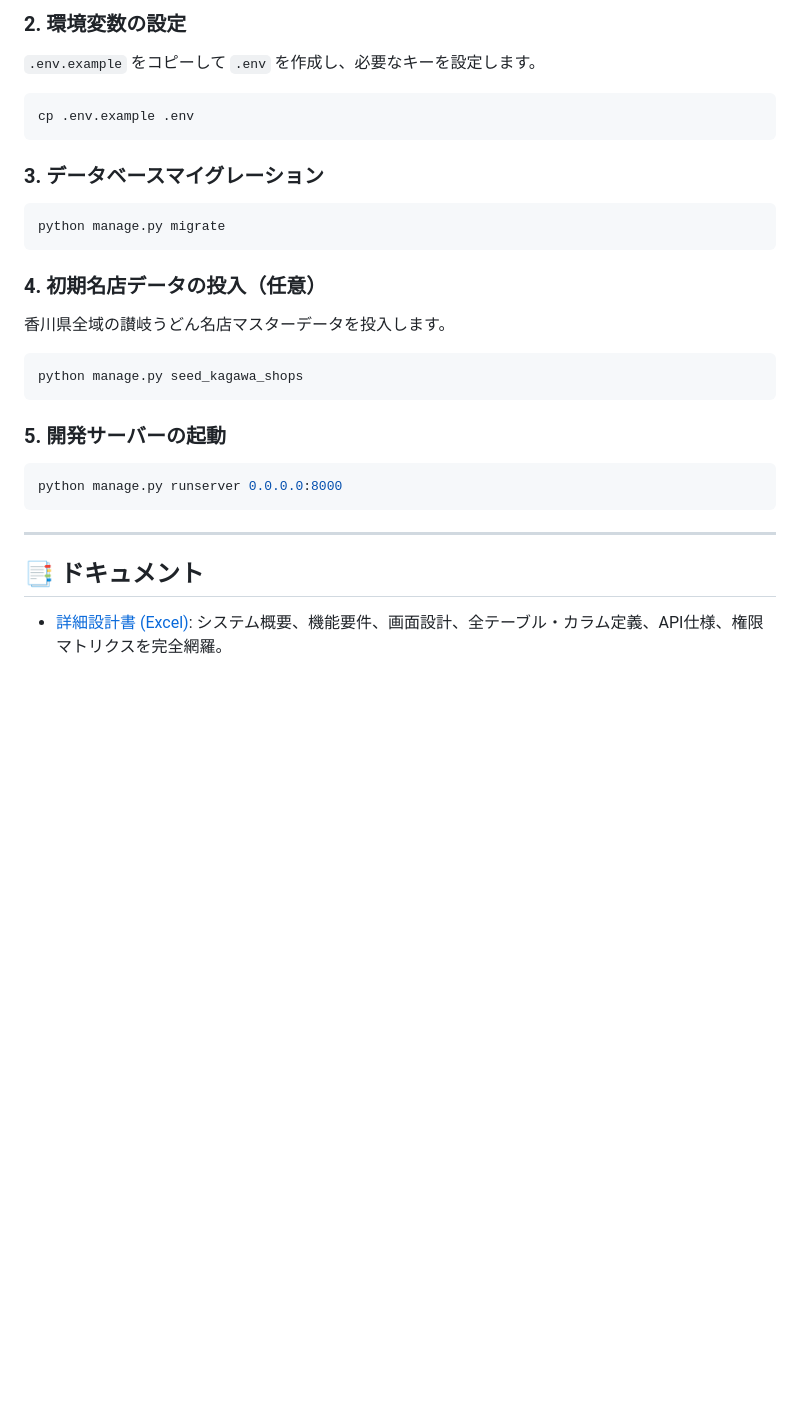
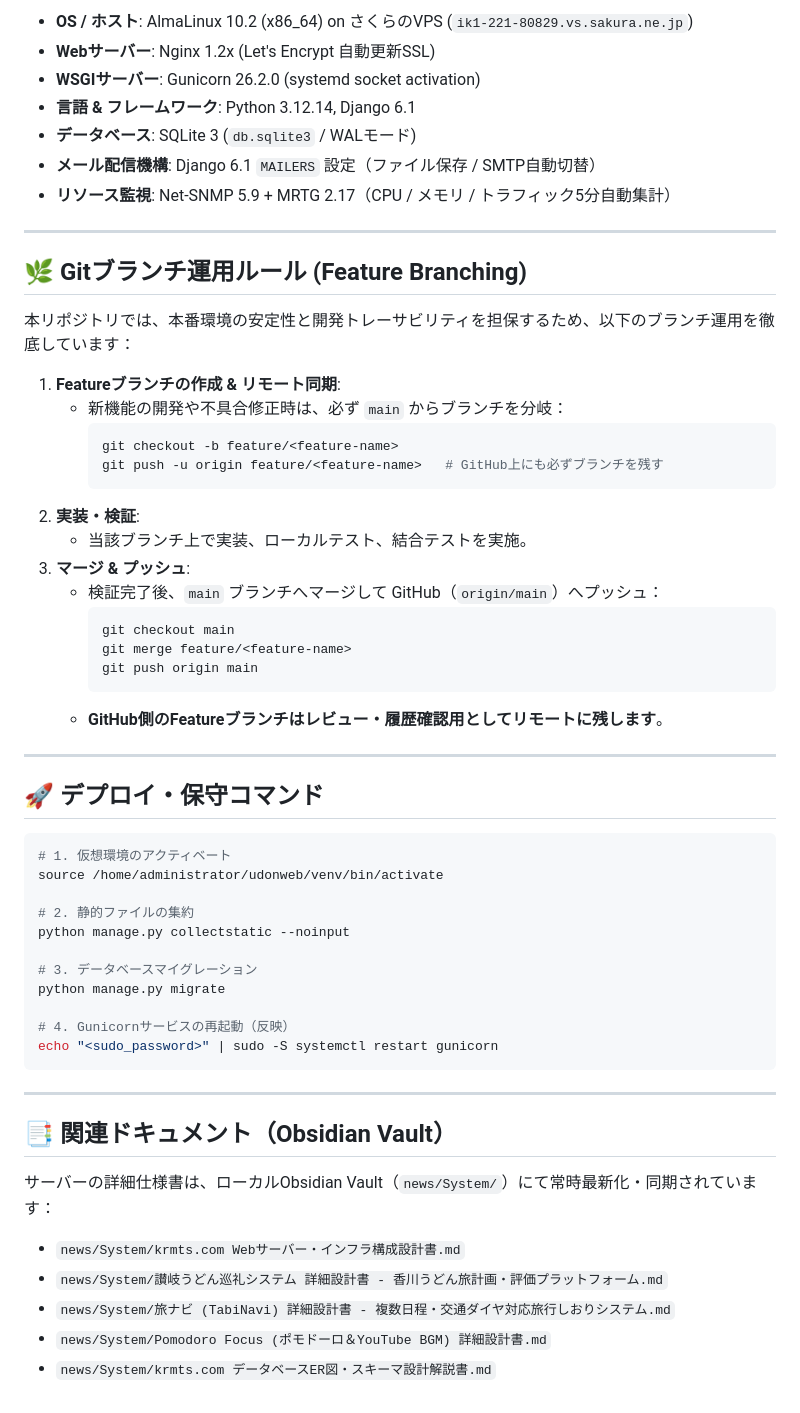
Before and after one commit to kuroma36/udonweb, a Markdown page: README.md, the part around one of its changes. Drawn GitHub-style; blank space fills up the shorter version.

Commit message:
docs: update README.md with comprehensive platform specs and branch workflow

````diff
--- a/README.md
+++ b/README.md
@@ -50,29 +62,61 @@ pip install -r requirements.txt
 ```
 
-### 2. 環境変数の設定
-`.env.example` をコピーして `.env` を作成し、必要なキーを設定します。
+- **OS / ホスト**: AlmaLinux 10.2 (x86_64) on さくらのVPS (`ik1-221-80829.vs.sakura.ne.jp`)
+- **Webサーバー**: Nginx 1.2x (Let's Encrypt 自動更新SSL)
+- **WSGIサーバー**: Gunicorn 26.2.0 (systemd socket activation)
+- **言語 & フレームワーク**: Python 3.12.14, Django 6.1
+- **データベース**: SQLite 3 (`db.sqlite3` / WALモード)
+- **メール配信機構**: Django 6.1 `MAILERS` 設定（ファイル保存 / SMTP自動切替）
+- **リソース監視**: Net-SNMP 5.9 + MRTG 2.17（CPU / メモリ / トラフィック5分自動集計）
+
+---
+
+## 🌿 Gitブランチ運用ルール (Feature Branching)
+
+本リポジトリでは、本番環境の安定性と開発トレーサビリティを担保するため、以下のブランチ運用を徹底しています：
+
+1. **Featureブランチの作成 & リモート同期**:
+   - 新機能の開発や不具合修正時は、必ず `main` からブランチを分岐：
+     ```bash
+     git checkout -b feature/<feature-name>
+     git push -u origin feature/<feature-name>   # GitHub上にも必ずブランチを残す
+     ```
+2. **実装・検証**:
+   - 当該ブランチ上で実装、ローカルテスト、結合テストを実施。
+3. **マージ & プッシュ**:
+   - 検証完了後、`main` ブランチへマージして GitHub（`origin/main`）へプッシュ：
+     ```bash
+     git checkout main
+     git merge feature/<feature-name>
+     git push origin main
+     ```
+   - **GitHub側のFeatureブランチはレビュー・履歴確認用としてリモートに残します**。
+
+---
+
+## 🚀 デプロイ・保守コマンド
+
 ```bash
-cp .env.example .env
-```
+# 1. 仮想環境のアクティベート
+source /home/administrator/udonweb/venv/bin/activate
 
-### 3. データベースマイグレーション
-```bash
+# 2. 静的ファイルの集約
+python manage.py collectstatic --noinput
+
+# 3. データベースマイグレーション
 python manage.py migrate
-```
 
-### 4. 初期名店データの投入（任意）
-香川県全域の讃岐うどん名店マスターデータを投入します。
-```bash
-python manage.py seed_kagawa_shops
-```
-
-### 5. 開発サーバーの起動
-```bash
-python manage.py runserver 0.0.0.0:8000
+# 4. Gunicornサービスの再起動（反映）
+echo "<sudo_password>" | sudo -S systemctl restart gunicorn
 ```
 
 ---
 
-## 📑 ドキュメント
+## 📑 関連ドキュメント（Obsidian Vault）
 
-- [詳細設計書 (Excel)](./讃岐うどん巡礼_詳細設計書.xlsx): システム概要、機能要件、画面設計、全テーブル・カラム定義、API仕様、権限マトリクスを完全網羅。
+サーバーの詳細仕様書は、ローカルObsidian Vault（`news/System/`）にて常時最新化・同期されています：
+- `news/System/krmts.com Webサーバー・インフラ構成設計書.md`
+- `news/System/讃岐うどん巡礼システム 詳細設計書 - 香川うどん旅計画・評価プラットフォーム.md`
+- `news/System/旅ナビ (TabiNavi) 詳細設計書 - 複数日程・交通ダイヤ対応旅行しおりシステム.md`
+- `news/System/Pomodoro Focus (ポモドーロ＆YouTube BGM) 詳細設計書.md`
+- `news/System/krmts.com データベースER図・スキーマ設計解説書.md`
````
Also changed, not shown: other parts of README.md (+48 -36 lines).
